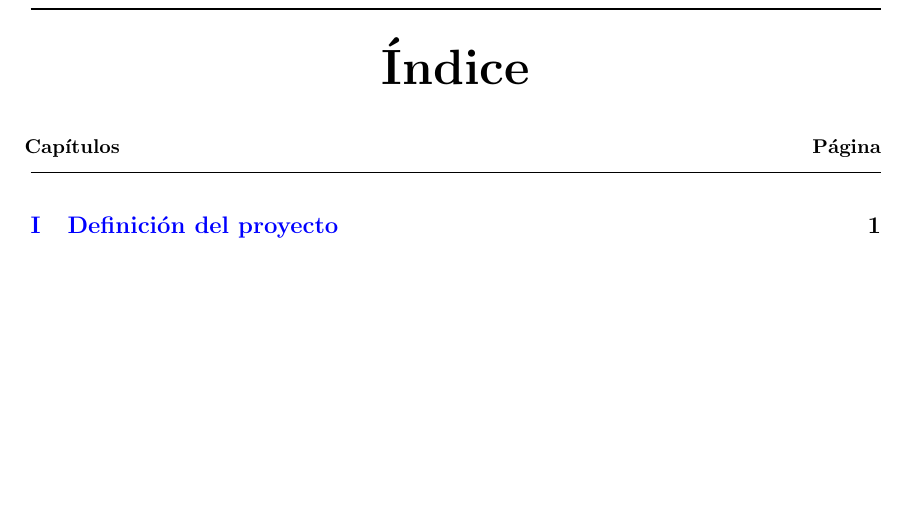
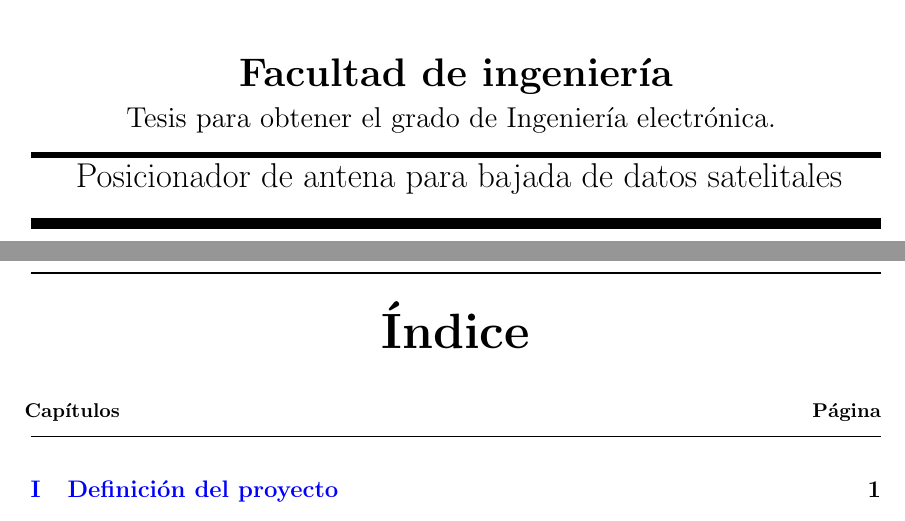
Before and after one commit to gaston-cb/tesis_latex, a LaTeX book (main.tex, which reads portada/portada.tex): part of page 2 of 118 before the commit and two parts of pages 1 and 2 of 118 after it, the two joined at a grey line, cut at the place of the change, the shorter picture padded with empty space. Compiled offline with pdfLaTeX.

Commit message:
portada sin terminar

```diff
--- a/portada/portada.tex
+++ b/portada/portada.tex
@@ -11,7 +17,15 @@
+\textbf{\fontsize{20}{0}{\selectfont{Facultad de ingeniería}}}\\
+\vspace{2mm}
+\Large Tesis para obtener el grado de Ingeniería electrónica.
+}
 
-
-
-
+\rule{1\linewidth}{1mm}
+\vspace{2mm}
+{
+	\LARGE Posicionador de antena para bajada de datos satelitales
+}
+\vspace{2mm}
+\rule{1\linewidth}{2mm}
 
 %		{\LARGE \textbf{Universidad Nacional De La Plata}}
 %	\end{center}
```
Also changed, not shown: portada/Iar-copia.png (added), portada/portada.tex (12 more changed lines).
